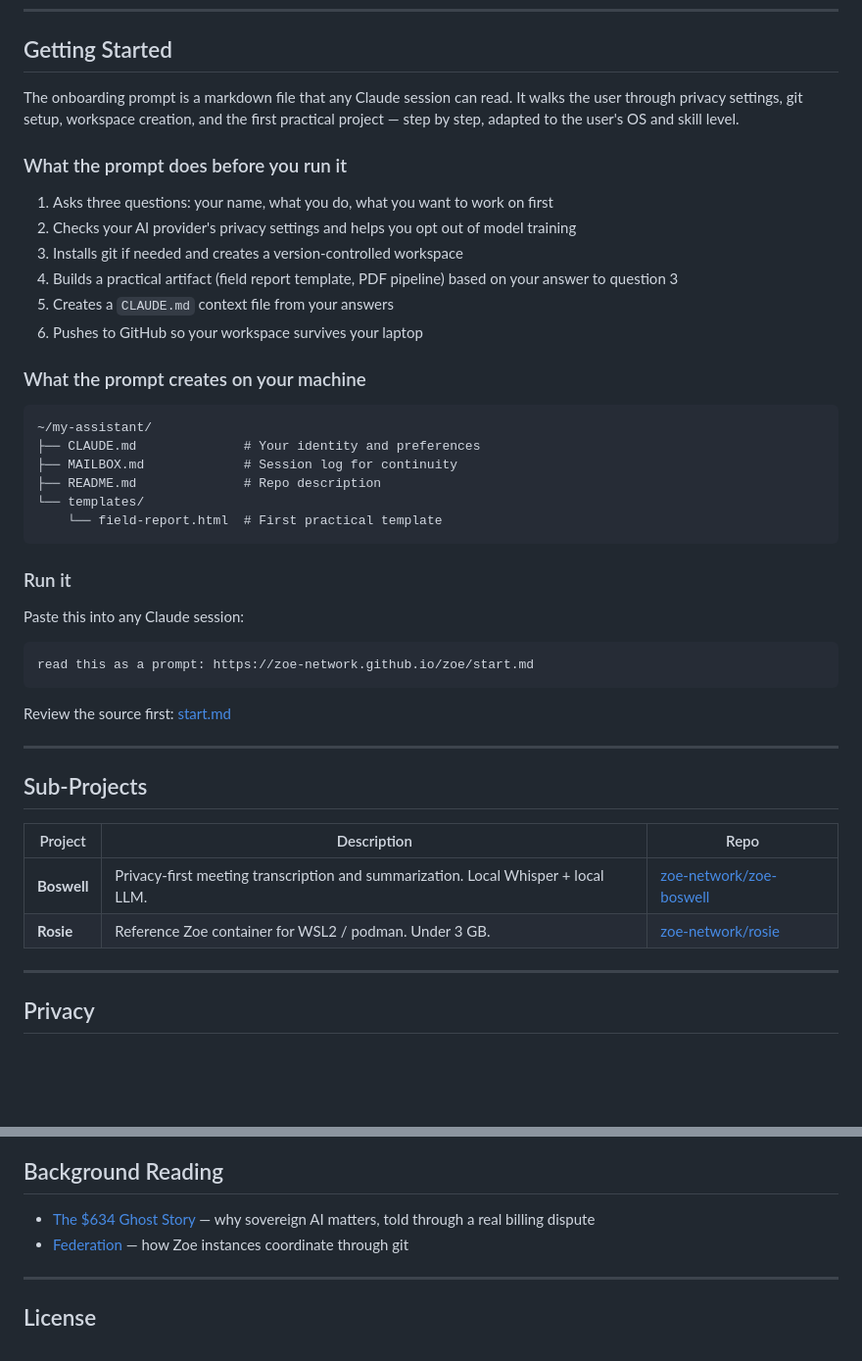
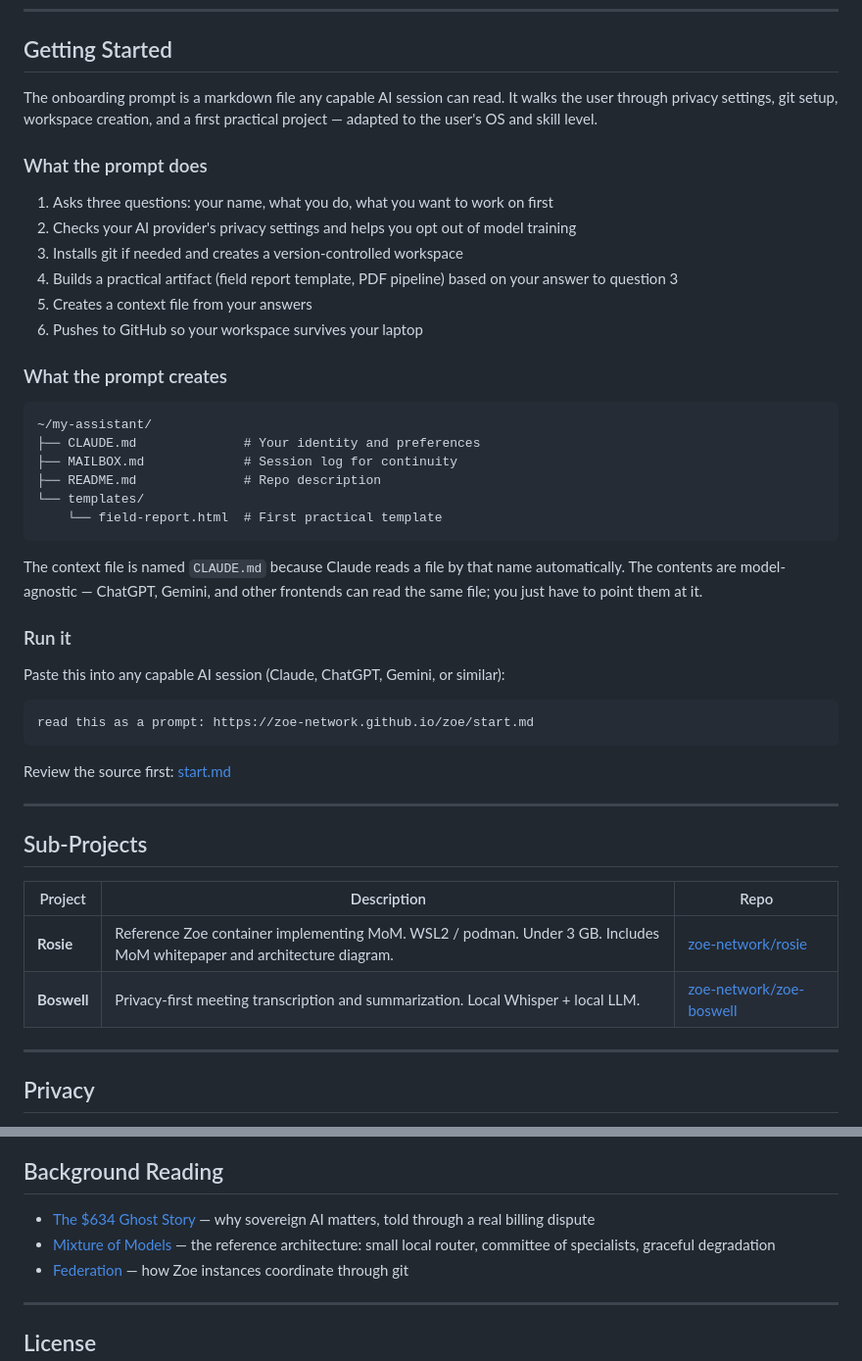
Before and after one commit to zoe-network/zoe, a Markdown page: README.md, 2 parts joined by grey strips. Shown at 98% size. Rendered like a GitHub page; blank space fills up the shorter version.

````diff
--- a/README.md
+++ b/README.md
@@ -65,18 +62,18 @@ Full specification: [federation.md](https://zoe-network.github.io/zoe/federation
 
 ## Getting Started
 
-The onboarding prompt is a markdown file that any Claude session can read. It walks the user through privacy settings, git setup, workspace creation, and the first practical project — step by step, adapted to the user's OS and skill level.
+The onboarding prompt is a markdown file any capable AI session can read. It walks the user through privacy settings, git setup, workspace creation, and a first practical project — adapted to the user's OS and skill level.
 
-### What the prompt does before you run it
+### What the prompt does
 
 1. Asks three questions: your name, what you do, what you want to work on first
 2. Checks your AI provider's privacy settings and helps you opt out of model training
 3. Installs git if needed and creates a version-controlled workspace
 4. Builds a practical artifact (field report template, PDF pipeline) based on your answer to question 3
-5. Creates a `CLAUDE.md` context file from your answers
+5. Creates a context file from your answers
 6. Pushes to GitHub so your workspace survives your laptop
 
-### What the prompt creates on your machine
+### What the prompt creates
 
 ```
 ~/my-assistant/
@@ -87,9 +84,11 @@ The onboarding prompt is a markdown file that any Claude session can read. It wa
     └── field-report.html  # First practical template
 ```
 
+The context file is named `CLAUDE.md` because Claude reads a file by that name automatically. The contents are model-agnostic — ChatGPT, Gemini, and other frontends can read the same file; you just have to point them at it.
+
 ### Run it
 
-Paste this into any Claude session:
+Paste this into any capable AI session (Claude, ChatGPT, Gemini, or similar):
 
 ```
 read this as a prompt: https://zoe-network.github.io/zoe/start.md
@@ -103,8 +102,8 @@ Review the source first: [start.md](docs/start.md)
 
 | Project | Description | Repo |
 |---------|-------------|------|
+| **Rosie** | Reference Zoe container implementing MoM. WSL2 / podman. Under 3 GB. Includes MoM whitepaper and architecture diagram. | [zoe-network/rosie](https://github.com/zoe-network/rosie) |
 | **Boswell** | Privacy-first meeting transcription and summarization. Local Whisper + local LLM. | [zoe-network/zoe-boswell](https://github.com/zoe-network/zoe-boswell) |
-| **Rosie** | Reference Zoe container for WSL2 / podman. Under 3 GB. | [zoe-network/rosie](https://github.com/zoe-network/rosie) |
 
 ---
 
@@ -157,6 +158,7 @@ File issues on this repo. Be specific.
 ## Background Reading
 
 - [The $634 Ghost Story](https://zoe-network.github.io/zoe/enshittification.html) — why sovereign AI matters, told through a real billing dispute
+- [Mixture of Models](https://zoe-network.github.io/zoe-boswell/mom.html) — the reference architecture: small local router, committee of specialists, graceful degradation
 - [Federation](https://zoe-network.github.io/zoe/federation.md) — how Zoe instances coordinate through git
 
 ---
````
Also changed, not shown: other parts of README.md (+30 -31 lines).
